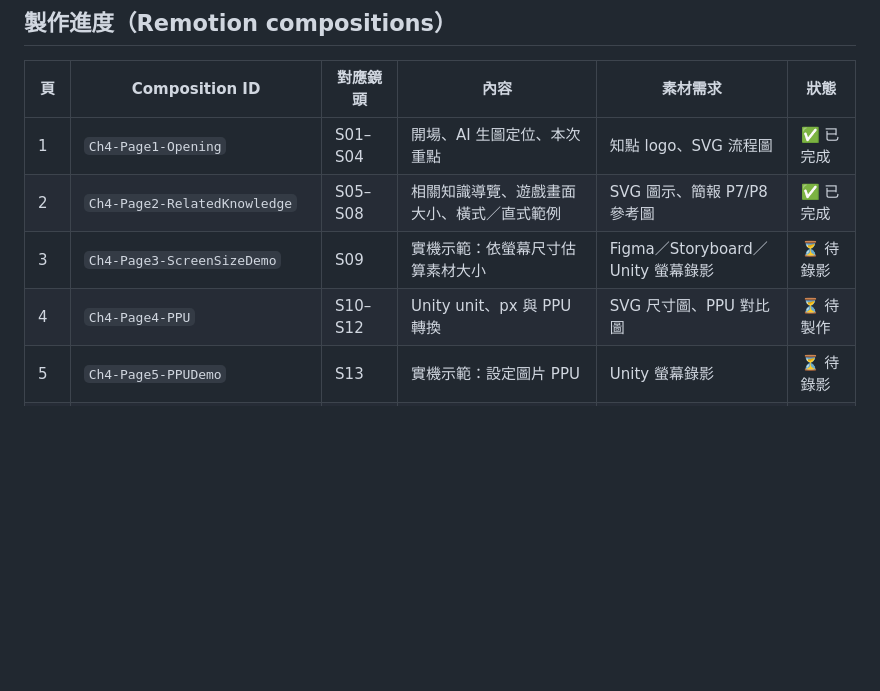
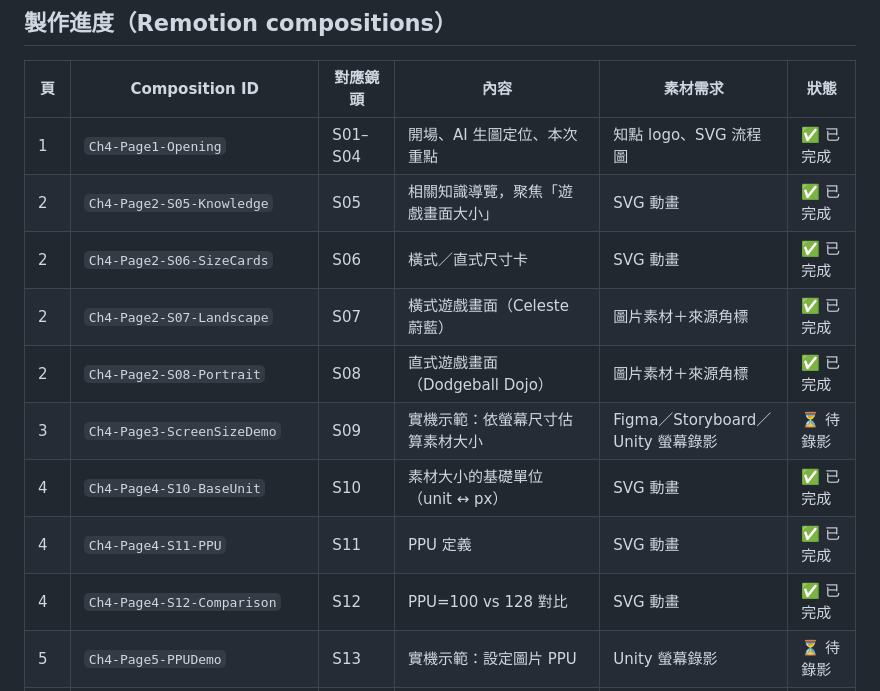
Before and after one commit to pablo0825/2026-06-steam-3-video, a Markdown page: docs/04-美術整合/steam - 3 - Vibe Game 教案 - 美術整合 - 分鏡腳本.md, the part around the change. Rendered like a GitHub page; blank space fills up the shorter version.

Commit message:
docs(ch4): mark pages 2 and 4 split complete in progress table
Split page 2 into S05-S08 (all done; S07/S08 carry game-source labels)
and page 4 into S10-S12 (all done), matching the standalone compositions.

Co-Authored-By: Claude Opus 4.8 <noreply@anthropic.com>

```diff
--- a/docs/04-美術整合/steam - 3 - Vibe Game 教案 - 美術整合 - 分鏡腳本.md
+++ b/docs/04-美術整合/steam - 3 - Vibe Game 教案 - 美術整合 - 分鏡腳本.md
@@ -16,9 +16,14 @@
 | 頁  | Composition ID               | 對應鏡頭 | 內容                                       | 素材需求                          | 狀態      |
 | --- | ---------------------------- | -------- | ------------------------------------------ | --------------------------------- | --------- |
 | 1   | `Ch4-Page1-Opening`          | S01–S04  | 開場、AI 生圖定位、本次重點                | 知點 logo、SVG 流程圖             | ✅ 已完成 |
-| 2   | `Ch4-Page2-RelatedKnowledge` | S05–S08  | 相關知識導覽、遊戲畫面大小、橫式／直式範例 | SVG 圖示、簡報 P7/P8 參考圖       | ✅ 已完成 |
+| 2   | `Ch4-Page2-S05-Knowledge`    | S05      | 相關知識導覽，聚焦「遊戲畫面大小」          | SVG 動畫                          | ✅ 已完成 |
+| 2   | `Ch4-Page2-S06-SizeCards`    | S06      | 橫式／直式尺寸卡                            | SVG 動畫                          | ✅ 已完成 |
+| 2   | `Ch4-Page2-S07-Landscape`    | S07      | 橫式遊戲畫面（Celeste 蔚藍）                | 圖片素材＋來源角標                | ✅ 已完成 |
+| 2   | `Ch4-Page2-S08-Portrait`     | S08      | 直式遊戲畫面（Dodgeball Dojo）              | 圖片素材＋來源角標                | ✅ 已完成 |
 | 3   | `Ch4-Page3-ScreenSizeDemo`   | S09      | 實機示範：依螢幕尺寸估算素材大小           | Figma／Storyboard／Unity 螢幕錄影 | ⏳ 待錄影 |
-| 4   | `Ch4-Page4-PPU`              | S10–S12  | Unity unit、px 與 PPU 轉換                 | SVG 尺寸圖、PPU 對比圖            | ⏳ 待製作 |
+| 4   | `Ch4-Page4-S10-BaseUnit`     | S10      | 素材大小的基礎單位（unit ↔ px）            | SVG 動畫                          | ✅ 已完成 |
+| 4   | `Ch4-Page4-S11-PPU`          | S11      | PPU 定義                                   | SVG 動畫                          | ✅ 已完成 |
+| 4   | `Ch4-Page4-S12-Comparison`   | S12      | PPU=100 vs 128 對比                        | SVG 動畫                          | ✅ 已完成 |
 | 5   | `Ch4-Page5-PPUDemo`          | S13      | 實機示範：設定圖片 PPU                     | Unity 螢幕錄影                    | ⏳ 待錄影 |
 | 6   | `Ch4-Page6-S14-Definition`   | S14      | Sprite Sheet 定義卡                        | 文字卡／SVG 動畫                  | ✅ 已完成 |
 | 6   | `Ch4-Page6-S15-Contrast`     | S15      | 散亂 vs. 集中 管理對比                      | SVG 動畫                          | ✅ 已完成 |
```
